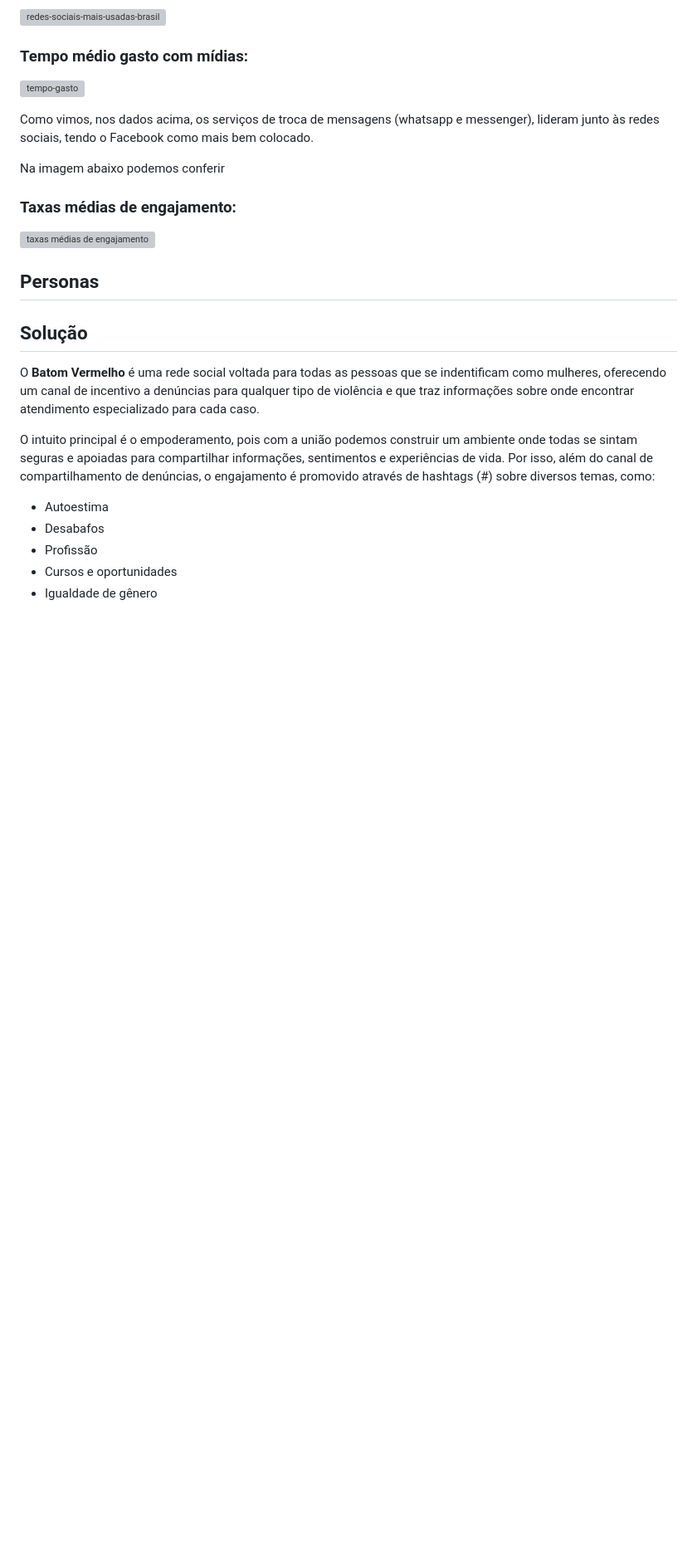
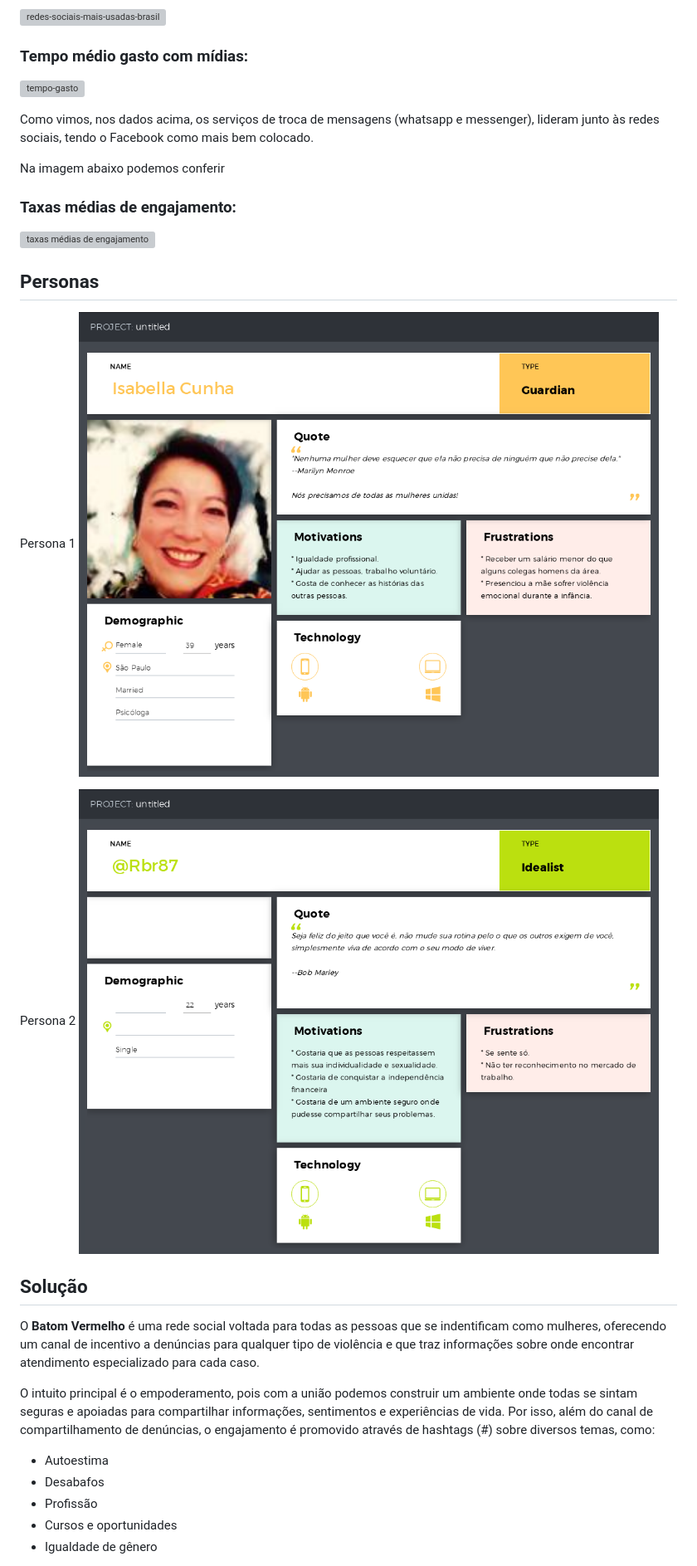
Before and after one commit to layshidani/batom-vermelho, a Markdown page: readme.md, the part around the change. Shown: that part at 83% size. GitHub-like rendering; pictures changed too: src/imgs/persona-anonima.png (added), src/imgs/persona-isabella.png (added); blank space fills up the shorter version; grey boxes are pictures that could not be loaded.

Commit message:
add personas

```diff
--- a/readme.md
+++ b/readme.md
@@ -80,6 +80,11 @@ Na imagem abaixo podemos conferir
 
 ## Personas
 
+Persona 1
+![Persona 1 - Isabella](src/imgs/persona-isabella.png)
+
+Persona 2
+![Persona 2 - anônima](src/imgs/persona-anonima.png)
 
 ## Solução
 
```
